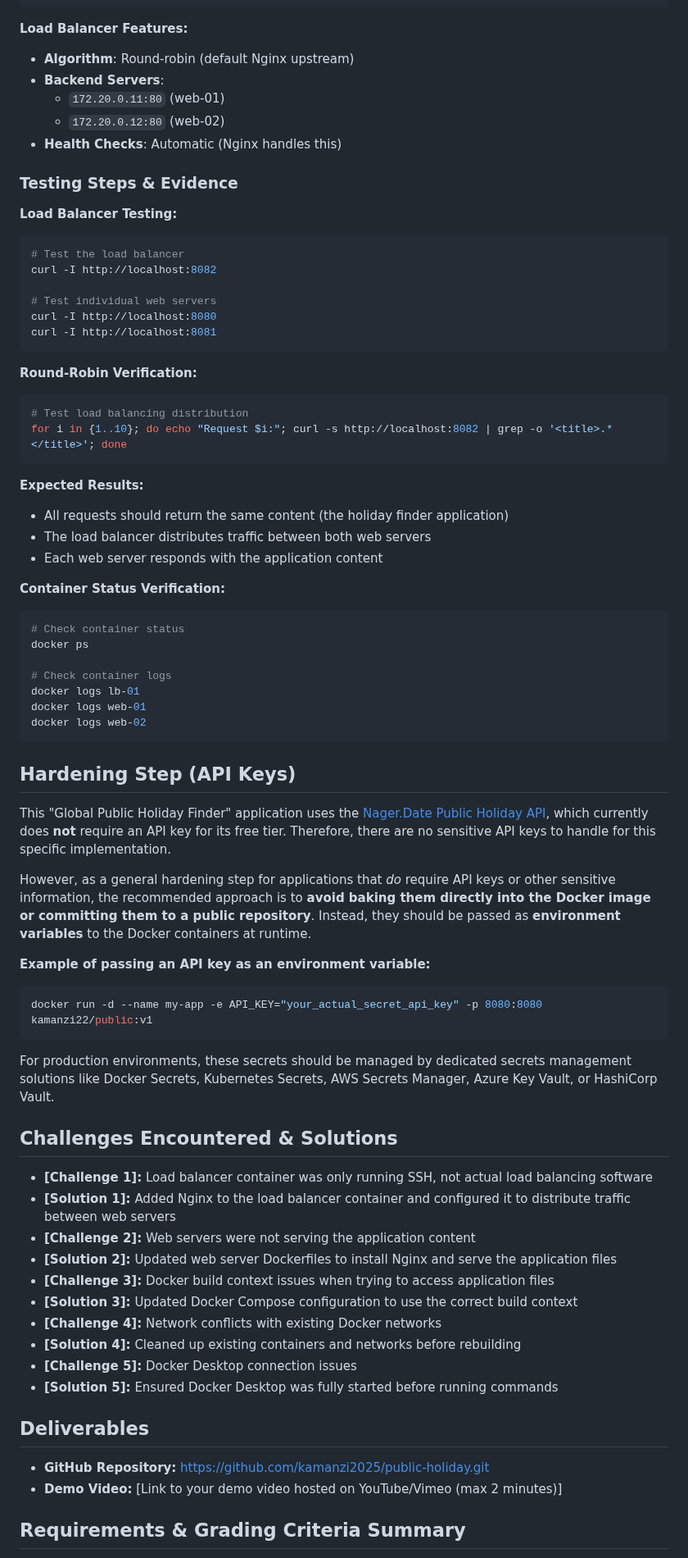
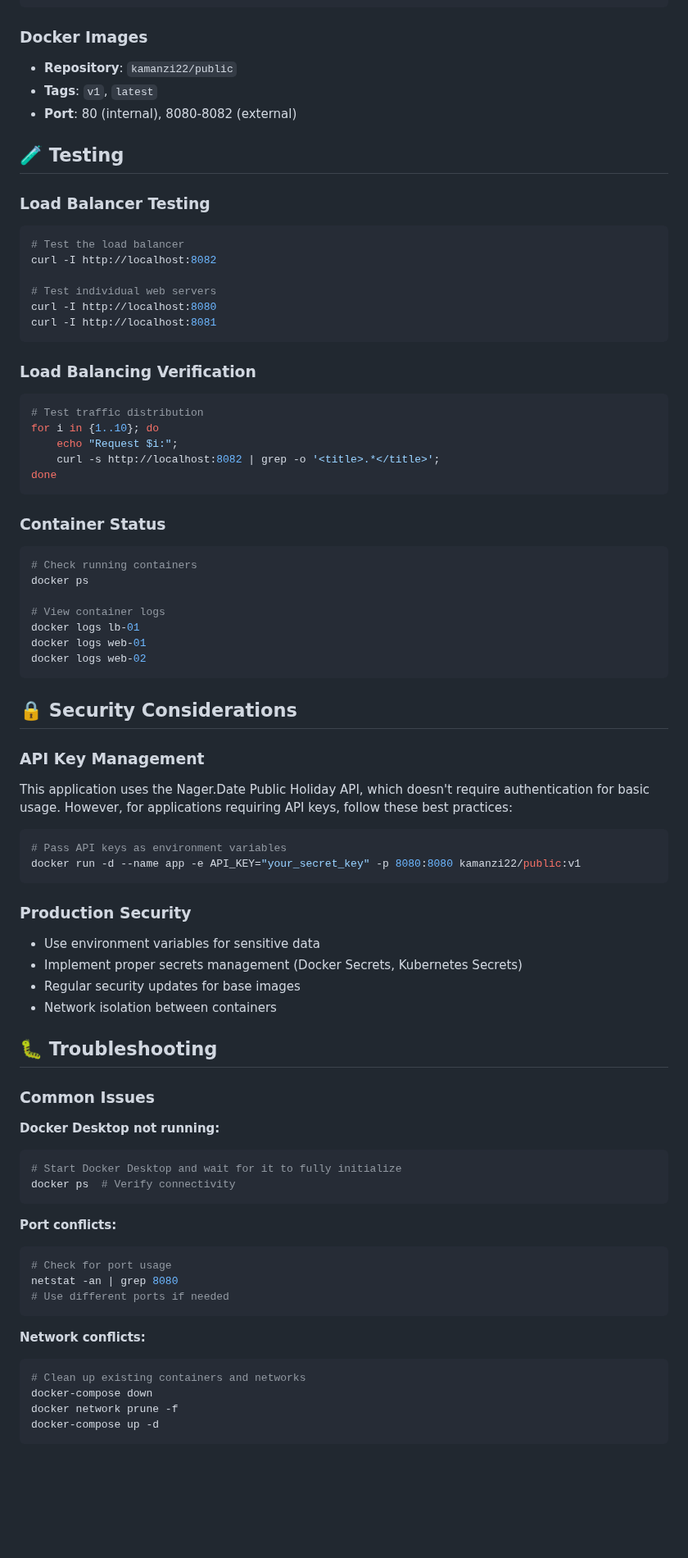
Before and after one commit to kamanzi2025/public-holiday, a Markdown page: README.md, the part around one of its changes. Shown at 82% size. Drawn GitHub-style; blank space fills up the shorter version.

Commit message:
Transform README into professional project documentation - Remove assignment-specific content and add comprehensive project documentation with troubleshooting, security, and performance sections

````diff
--- a/README.md
+++ b/README.md
@@ -156,16 +92,14 @@ http {
 }
 ```
 
-**Load Balancer Features:**
-- **Algorithm**: Round-robin (default Nginx upstream)
-- **Backend Servers**:
-  - `172.20.0.11:80` (web-01)
-  - `172.20.0.12:80` (web-02)
-- **Health Checks**: Automatic (Nginx handles this)
+### Docker Images
+- **Repository**: `kamanzi22/public`
+- **Tags**: `v1`, `latest`
+- **Port**: 80 (internal), 8080-8082 (external)
 
-### Testing Steps & Evidence
+## 🧪 Testing
 
-**Load Balancer Testing:**
+### Load Balancer Testing
 ```bash
 # Test the load balancer
 curl -I http://localhost:8082
@@ -175,58 +109,64 @@ curl -I http://localhost:8080
 curl -I http://localhost:8081
 ```
 
-**Round-Robin Verification:**
+### Load Balancing Verification
 ```bash
-# Test load balancing distribution
-for i in {1..10}; do echo "Request $i:"; curl -s http://localhost:8082 | grep -o '<title>.*</title>'; done
+# Test traffic distribution
+for i in {1..10}; do
+    echo "Request $i:";
+    curl -s http://localhost:8082 | grep -o '<title>.*</title>';
+done
 ```
 
-**Expected Results:**
-- All requests should return the same content (the holiday finder application)
-- The load balancer distributes traffic between both web servers
-- Each web server responds with the application content
-
-**Container Status Verification:**
+### Container Status
 ```bash
-# Check container status
+# Check running containers
 docker ps
 
-# Check container logs
+# View container logs
 docker logs lb-01
 docker logs web-01
 docker logs web-02
 ```
 
-## Hardening Step (API Keys)
+## 🔒 Security Considerations
 
-This "Global Public Holiday Finder" application uses the [Nager.Date Public Holiday API](https://date.nager.at/), which currently does **not** require an API key for its free tier. Therefore, there are no sensitive API keys to handle for this specific implementation.
+### API Key Management
+This application uses the Nager.Date Public Holiday API, which doesn't require authentication for basic usage. However, for applications requiring API keys, follow these best practices:
 
-However, as a general hardening step for applications that *do* require API keys or other sensitive information, the recommended approach is to **avoid baking them directly into the Docker image or committing them to a public repository**. Instead, they should be passed as **environment variables** to the Docker containers at runtime.
-
-**Example of passing an API key as an environment variable:**
 ```bash
-docker run -d --name my-app -e API_KEY="your_actual_secret_api_key" -p 8080:8080 kamanzi22/public:v1
+# Pass API keys as environment variables
+docker run -d --name app -e API_KEY="your_secret_key" -p 8080:8080 kamanzi22/public:v1
 ```
 
-For production environments, these secrets should be managed by dedicated secrets management solutions like Docker Secrets, Kubernetes Secrets, AWS Secrets Manager, Azure Key Vault, or HashiCorp Vault.
+### Production Security
+- Use environment variables for sensitive data
+- Implement proper secrets management (Docker Secrets, Kubernetes Secrets)
+- Regular security updates for base images
+- Network isolation between containers
 
-## Challenges Encountered & Solutions
+## 🐛 Troubleshooting
 
-  * **[Challenge 1]:** Load balancer container was only running SSH, not actual load balancing software
-  * **[Solution 1]:** Added Nginx to the load balancer container and configured it to distribute traffic between web servers
-  * **[Challenge 2]:** Web servers were not serving the application content
-  * **[Solution 2]:** Updated web server Dockerfiles to install Nginx and serve the application files
-  * **[Challenge 3]:** Docker build context issues when trying to access application files
-  * **[Solution 3]:** Updated Docker Compose configuration to use the correct build context
-  * **[Challenge 4]:** Network conflicts with existing Docker networks
-  * **[Solution 4]:** Cleaned up existing containers and networks before rebuilding
-  * **[Challenge 5]:** Docker Desktop connection issues
-  * **[Solution 5]:** Ensured Docker Desktop was fully started before running commands
+### Common Issues
 
-## Deliverables
+**Docker Desktop not running:**
+```bash
+# Start Docker Desktop and wait for it to fully initialize
+docker ps  # Verify connectivity
+```
 
-  * **GitHub Repository:** [https://github.com/kamanzi2025/public-holiday.git](https://github.com/kamanzi2025/public-holiday.git)
-  * **Demo Video:** [Link to your demo video hosted on YouTube/Vimeo (max 2 minutes)]
+**Port conflicts:**
+```bash
+# Check for port usage
+netstat -an | grep 8080
+# Use different ports if needed
+```
 
-## Requirements & Grading Criteria Summary
+**Network conflicts:**
+```bash
+# Clean up existing containers and networks
+docker-compose down
+docker network prune -f
+docker-compose up -d
+```
 
````
Also changed, not shown: other parts of README.md (+112 -149 lines).
